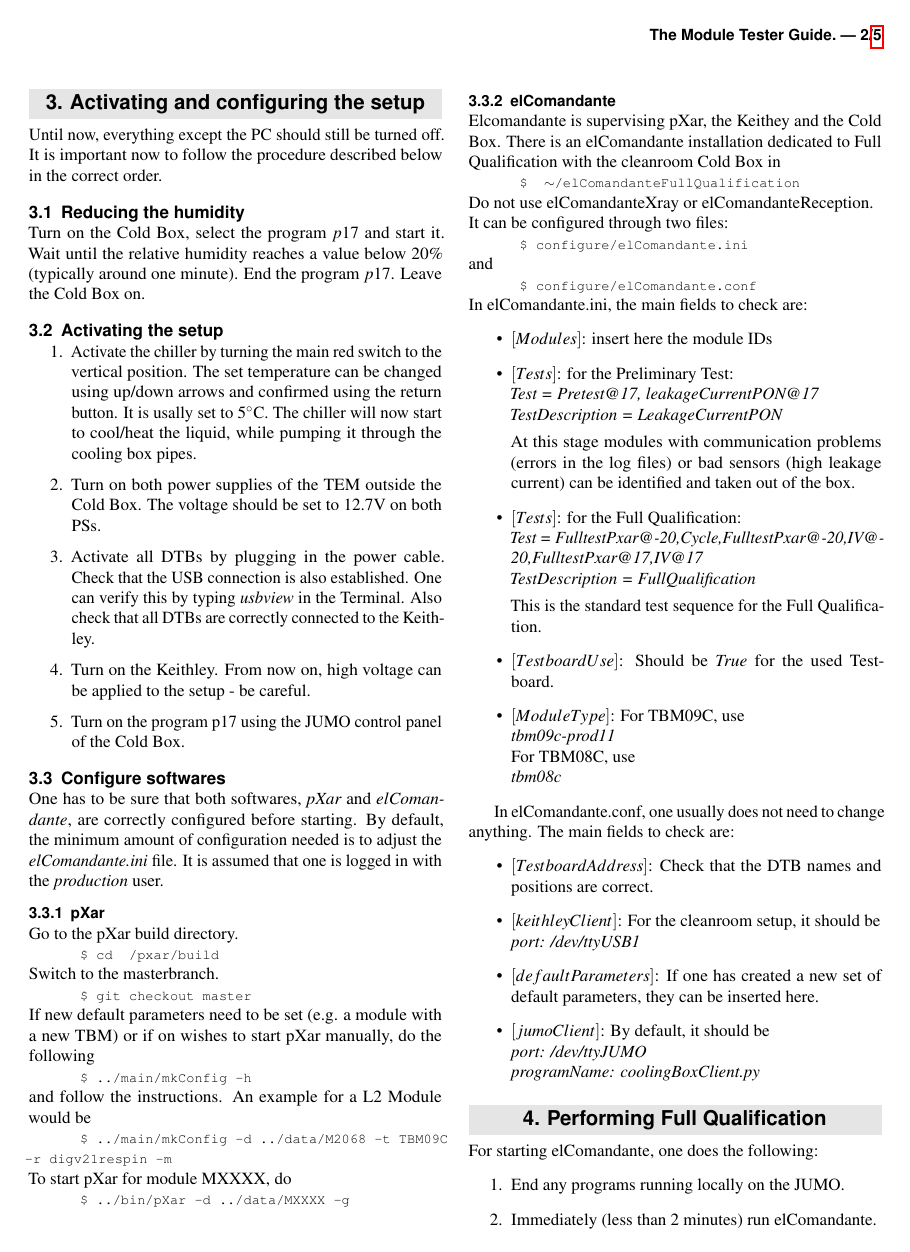
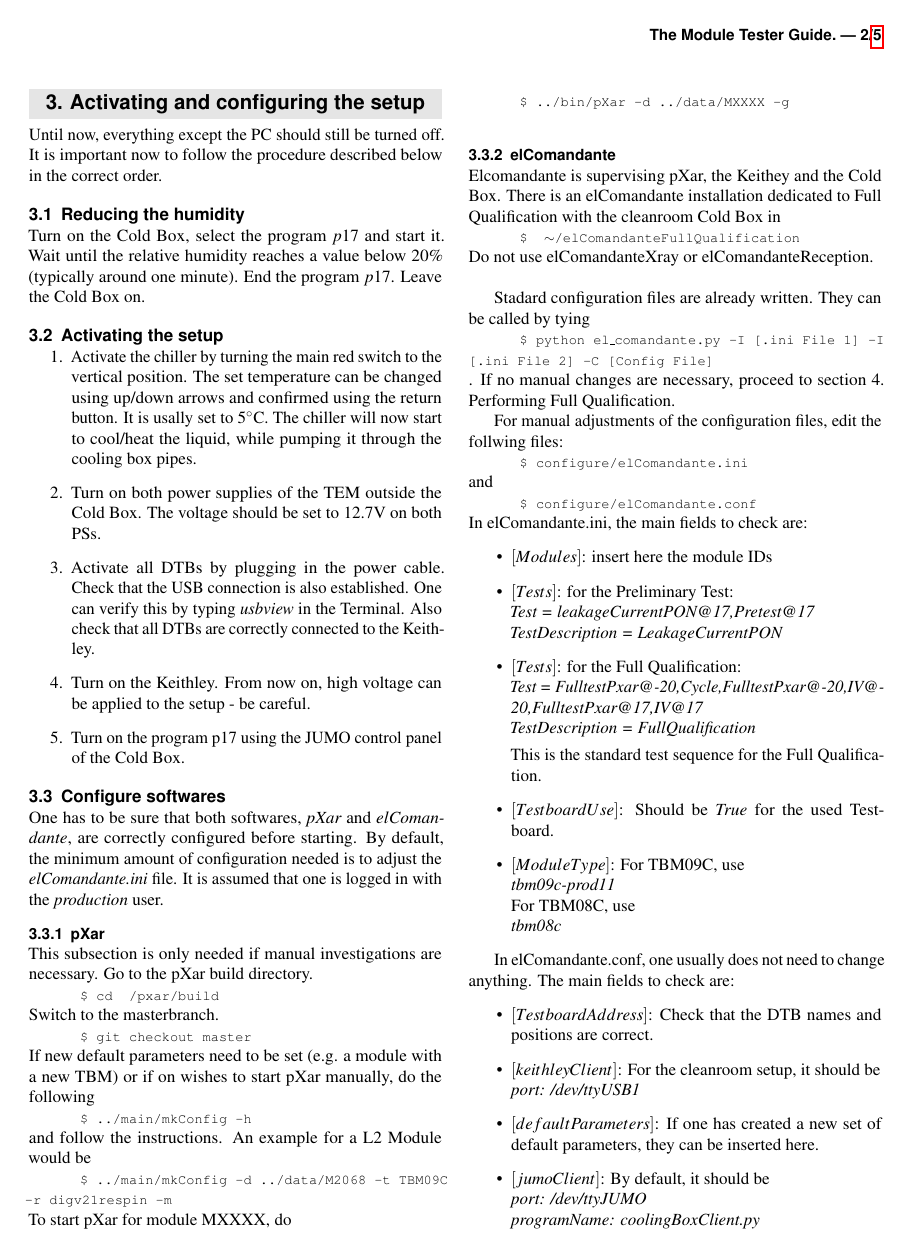
Before and after one commit to dehuazhu/TheModuleTesterGuide, a LaTeX document (TheModuleTesterGuide.tex): page 2 of 5. Compiled offline with pdfLaTeX; a LaTeX package or settings file that is missing is left out.

Commit message:
Changes to the new .conf and .ini call mode of el_camandante.

```diff
--- a/TheModuleTesterGuide.tex
+++ b/TheModuleTesterGuide.tex
@@ -80,6 +80,7 @@ Turn on the Cold Box, select the program $p17$ and start it. Wait until the rela
 One has to be sure that both softwares, {\it pXar} and {\it elComandante}, are correctly configured before starting. By default, the minimum amount of configuration needed is to adjust the {\it elComandante.ini} file. It is assumed that one is logged in with the {\it production} user.
 
 \subsubsection{pXar}
+This subsection is only needed if manual investigations are necessary.
 Go to the pXar build directory.
 \shellcmd{cd ~/pxar/build}
 Switch to the masterbranch.
@@ -95,7 +96,11 @@ To start pXar for module MXXXX, do
 Elcomandante is supervising pXar, the Keithey and the Cold Box. There is an elComandante installation dedicated to Full Qualification with the cleanroom Cold Box in
 \shellcmd{ $\sim$/elComandanteFullQualification}
 Do not use elComandanteXray or elComandanteReception. \\
-It can be configured through two files:
+
+Stadard configuration files are already written. They can be called by tying
+\shellcmd{python el\_comandante.py -I [.ini File 1] -I [.ini File 2] -C [Config File]}. If no manual changes are necessary, proceed to section 4. Performing Full Qualification.
+
+For manual adjustments of the configuration files, edit the follwing files:
 \shellcmd{configure/elComandante.ini}
 and
 \shellcmd{configure/elComandante.conf}
@@ -103,10 +108,9 @@ In elComandante.ini, the main fields to check are:
 \begin{itemize}
 \item $[Modules]$: insert here the module IDs
 \item $[Tests]$: for the Preliminary Test:\\
-{\it Test = Pretest@17, leakageCurrentPON@17}\\
+{\it Test = leakageCurrentPON@17,Pretest@17}\\
 {\it TestDescription = LeakageCurrentPON}
 
-At this stage modules with communication problems (errors in the log files) or bad sensors (high leakage current) can be identified and taken out of the box.
 \item $[Tests]$: for the Full Qualification:\\
 {\it Test = FulltestPxar@-20,Cycle,FulltestPxar@-20,IV@-20,FulltestPxar@17,IV@17}\\
 {\it TestDescription = FullQualification}
@@ -134,4 +138,3 @@ In elComandante.conf, one usually does not need to change anything. The main fie
 For starting elComandante, one does the following:
 \begin{enumerate}
 \item End any programs running locally on the JUMO.
-\item Immediately (less than 2 minutes) run elComandante.
```
Also changed, not shown: TheModuleTesterGuide.pdf, TheModuleTesterGuide.tex (9 more changed lines).
